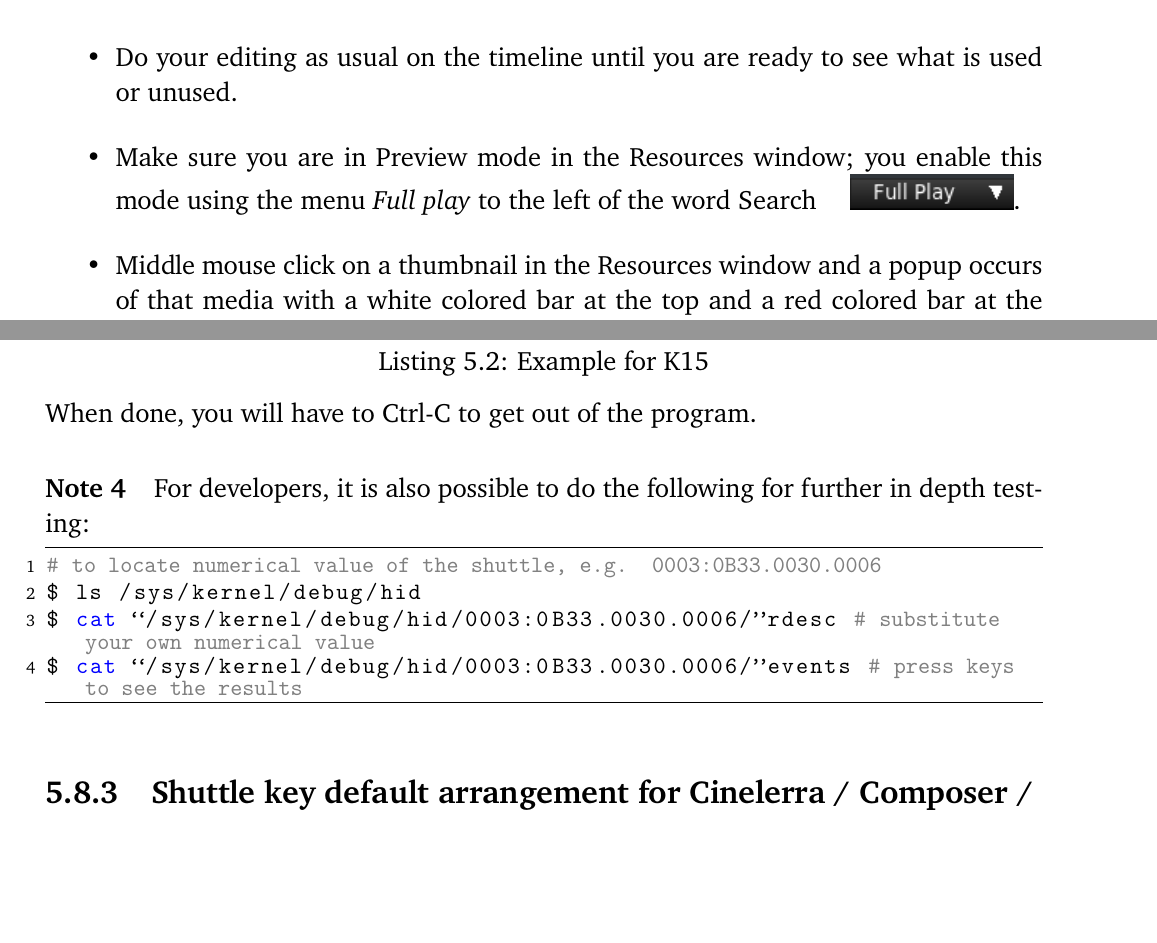
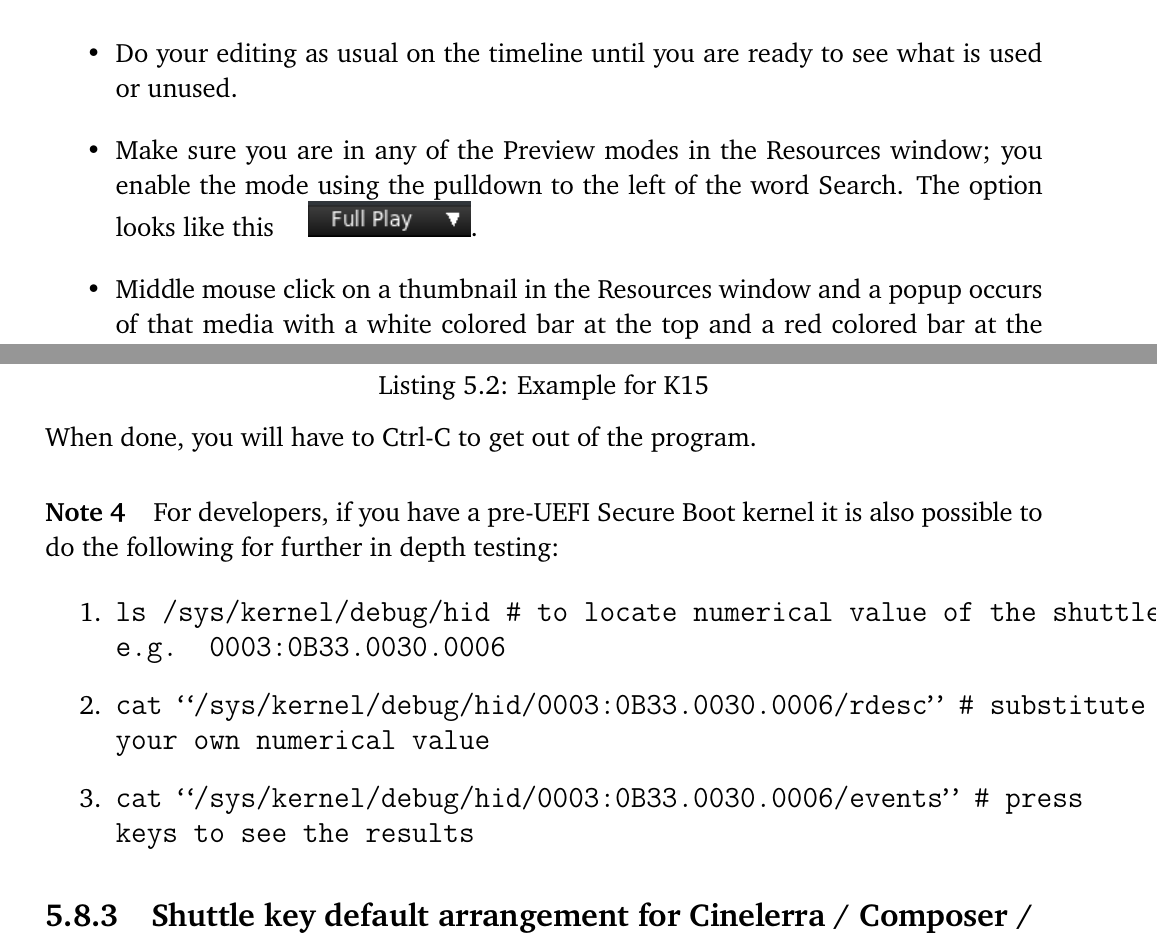
Before and after one commit to einhander/cin-manual-latex, a LaTeX thesis (CinelerraGG_Manual.tex, which reads parts/Editing.tex): two parts of pages 118 and 140 of 140, joined at a grey line, cut so that both start at the same text, the shorter picture padded with empty space. Compiled offline with pdfLaTeX; a LaTeX package or settings file that is missing is left out.

Commit message:
merge 76382b914ad3876b9ac36aa3d3bffbaf80a34e2b

```diff
--- a/parts/Editing.tex
+++ b/parts/Editing.tex
@@ -363,11 +363,9 @@
 
 \begin{itemize}
     \item Do your editing as usual on the timeline until you are ready to see what is used or unused.
-    \item Make sure you are in Preview mode in the Resources window; you enable this mode using the menu
-        \textit{Full play} to the left of the word Search \quad
-        \includegraphics[height=\baselineskip]{images/fullplay.png}.
-    \item Middle mouse click on a thumbnail in the Resources window and a popup occurs of that media with a
-        white colored bar at the top and a red colored bar at the bottom with black sections.
+    \item Make sure you are in any of the Preview modes in the Resources window; you enable the mode using the pulldown to the left of the word Search.  The option looks like this
+    \quad \includegraphics[height=\baselineskip]{images/fullplay.png}.   \item Middle mouse click on a thumbnail in the Resources window and a popup occurs of that media with a
+    white colored bar at the top and a red colored bar at the bottom with black sections.
 \end{itemize}
 
 The red/white bars represent the presence and the black sections represent the absence of where that media is used on the timeline.  To get to a bigger representation, use the “f” key for a full screen.  Now
@@ -905,13 +903,13 @@
 
 \noindent When done, you will have to Ctrl-C to get out of the program.
 
-\paragraph{Note 4} For developers, it is also possible to do the following for further in depth testing:
-    \begin{lstlisting}[language=Bash]
-# to locate numerical value of the shuttle, e.g. 0003:0B33.0030.0006
-$ ls /sys/kernel/debug/hid
-$ cat “/sys/kernel/debug/hid/0003:0B33.0030.0006/rdesc” # substitute your own numerical value
-$ cat “/sys/kernel/debug/hid/0003:0B33.0030.0006/events” # press keys to see the results
-    \end{lstlisting}
+\paragraph{Note 4} For developers, if you have a pre-UEFI Secure Boot kernel it is also possible to do the following for further in depth testing:
+
+\begin{enumerate}
+    \item \texttt{ls /sys/kernel/debug/hid   \# to locate numerical value of the shuttle, e.g. 0003:0B33.0030.0006}
+    \item \texttt{cat “/sys/kernel/debug/hid/0003:0B33.0030.0006/rdesc”    \# substitute your own numerical value}
+    \item \texttt{cat “/sys/kernel/debug/hid/0003:0B33.0030.0006/events”  \# press keys to see the results}
+\end{enumerate}
 
 \subsection{Shuttle key default arrangement for Cinelerra / Composer / Viewer:}%
 \label{sub:shuttle_key_default_cinelerra}
```
Also changed, not shown: parts/Editing.tex (5 more changed lines).
